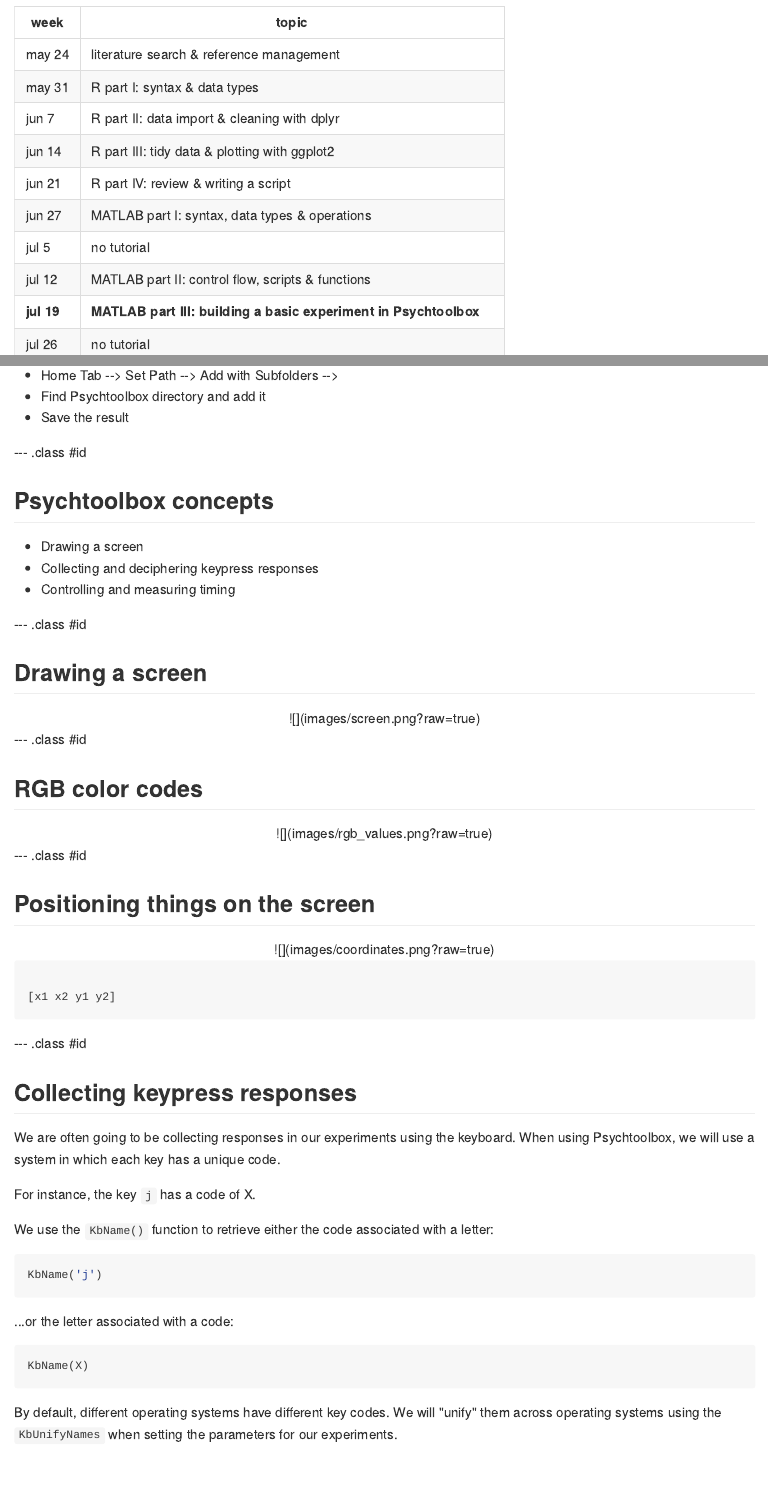
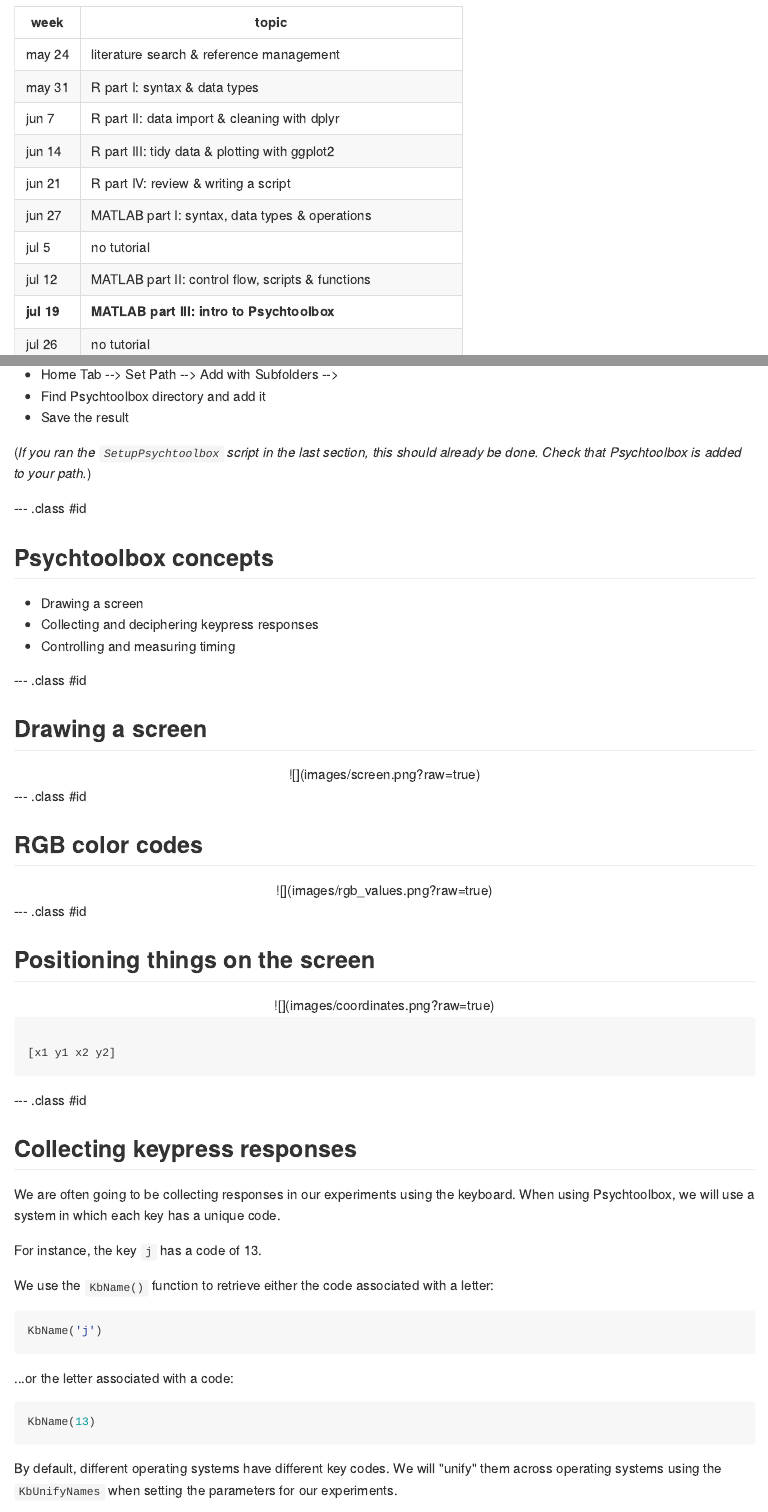
Before and after one commit to shelbybachman/RA-tutorial-2019, an R Markdown document (08-matlab_part3/index.Rmd): the page in a window 1100 px wide, from 80 px down, and a second part further down, joined at a grey line. The pictures show the output file 08-matlab_part3/index.md that the author committed with the source, drawn offline in the style of GitHub.

Commit message:
update week 8 slides

````diff
--- a/08-matlab_part3/index.Rmd
+++ b/08-matlab_part3/index.Rmd
@@ -45,5 +45,5 @@
 jun 27    | MATLAB part I: syntax, data types & operations
 jul 5     | no tutorial
 jul 12    | MATLAB part II: control flow, scripts & functions
-**jul 19**    | **MATLAB part III: building a basic experiment in Psychtoolbox**
+**jul 19**    | **MATLAB part III: intro to Psychtoolbox**
 jul 26    | no tutorial
@@ -128,6 +128,8 @@
 - Find Psychtoolbox directory and add it
 - Save the result
 
+(*If you ran the `SetupPsychtoolbox` script in the last section, this should already be done. Check that Psychtoolbox is added to your path.*)
+
 --- .class #id
 
 ## Psychtoolbox concepts
@@ -162,7 +164,7 @@
 
 ```{octave, comment = "", eval = FALSE, echo = TRUE}
 
-[x1 x2 y1 y2]
+[x1 y1 x2 y2]
 
 ```
 
@@ -172,7 +174,7 @@
 
 We are often going to be collecting responses in our experiments using the keyboard. When using Psychtoolbox, we will use a system in which each key has a unique code.
 
-For instance, the key `j` has a code of X.
+For instance, the key `j` has a code of 13.
 
 We use the `KbName()` function to retrieve either the code associated with a letter:
 
@@ -183,7 +185,7 @@
 ...or the letter associated with a code:
 
 ```{octave, comment = "", eval = FALSE, echo = TRUE}
-KbName(X)
+KbName(13)
 ```
 
 By default, different operating systems have different key codes. We will "unify" them across operating systems using the `KbUnifyNames` when setting the parameters for our experiments.
````
Also changed, not shown: 08-matlab_part3/index.html, 08-matlab_part3/index.md, 08-matlab_part3/index.Rmd (26 more changed lines), 3 other files.
